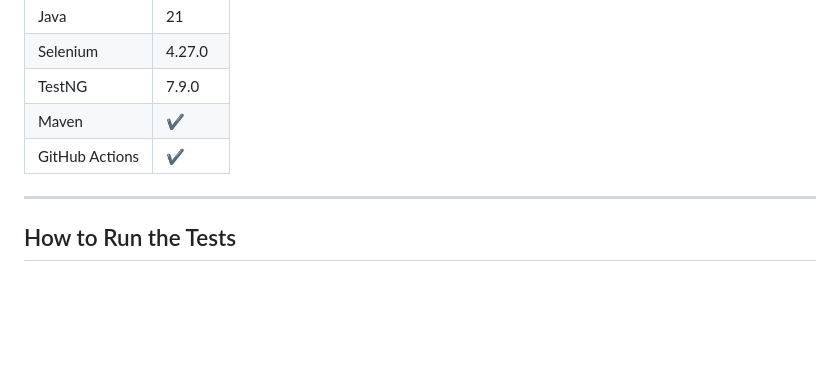
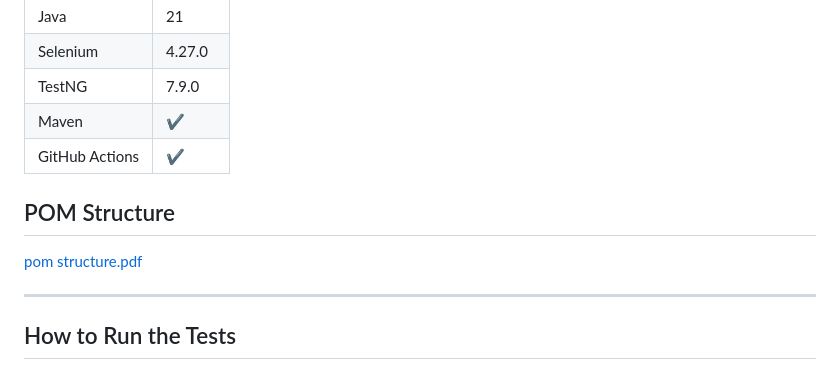
Before and after one commit to moslem-asaad/BringgAutomationTest, a Markdown page: README.md, the part around one of its changes. Rendered like a GitHub page; blank space fills up the shorter version.

Commit message:
Update README.md added POM structure diagram file

```diff
--- a/README.md
+++ b/README.md
@@ -84,6 +83,12 @@ TestNG suite XML files for grouping tests:
 | TestNG   | 7.9.0       |
 | Maven    | ✔️          |
 | GitHub Actions | ✔️     |
+
+## POM Structure
+
+[pom structure.pdf](https://github.com/user-attachments/files/20421510/pom.structure.pdf)
+
+
 
 ---
 
```
Also changed, not shown: other parts of README.md (+0 -1 lines).
